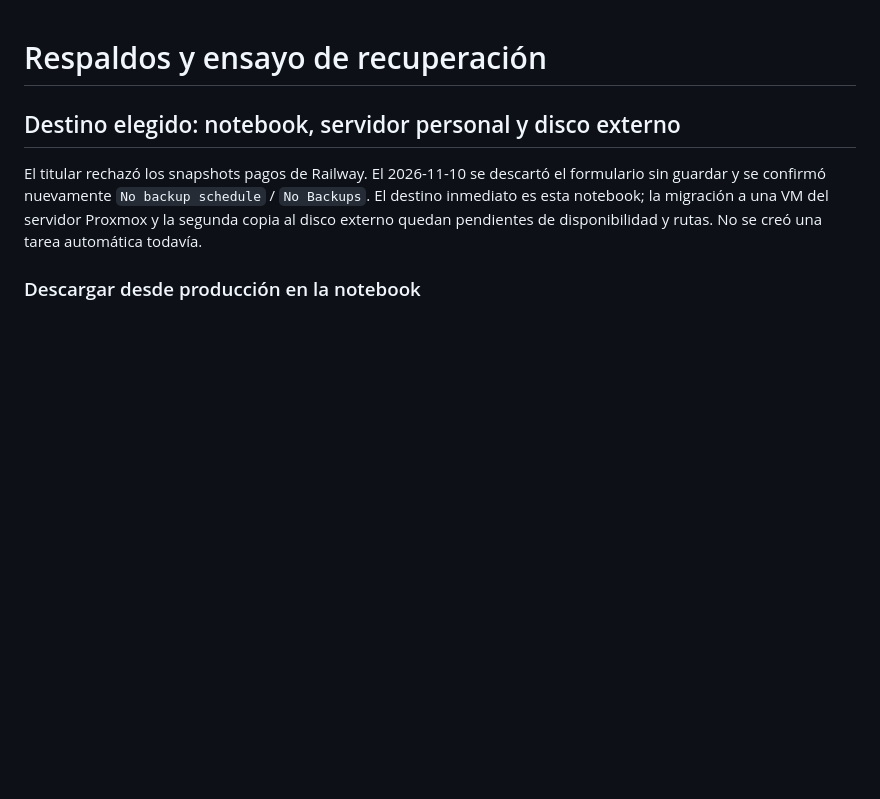
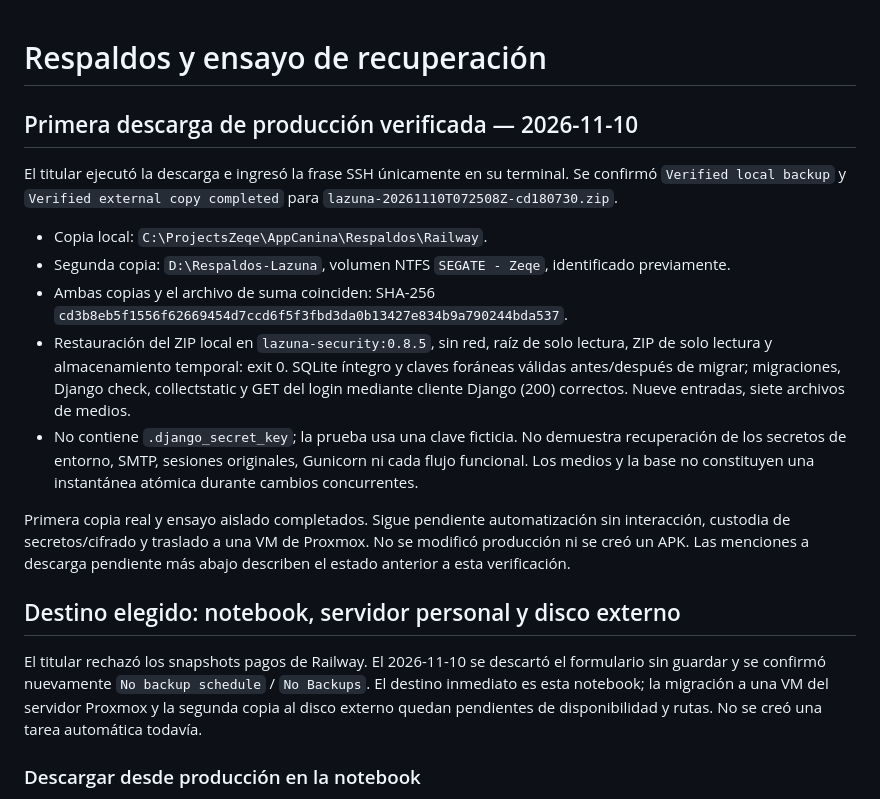
Before and after one commit to ezebellino/AppCanina, a Markdown page: BACKUPS.md, the part around the change. Rendered like a GitHub page; blank space fills up the shorter version.

Commit message:
Record verified production backup and isolated restoration

```diff
--- a/BACKUPS.md
+++ b/BACKUPS.md
@@ -1,4 +1,16 @@
 # Respaldos y ensayo de recuperación
+
+## Primera descarga de producción verificada — 2026-11-10
+
+El titular ejecutó la descarga e ingresó la frase SSH únicamente en su terminal. Se confirmó `Verified local backup` y `Verified external copy completed` para `lazuna-20261110T072508Z-cd180730.zip`.
+
+- Copia local: `C:\ProjectsZeqe\AppCanina\Respaldos\Railway`.
+- Segunda copia: `D:\Respaldos-Lazuna`, volumen NTFS `SEGATE - Zeqe`, identificado previamente.
+- Ambas copias y el archivo de suma coinciden: SHA-256 `cd3b8eb5f1556f62669454d7ccd6f5f3fbd3da0b13427e834b9a790244bda537`.
+- Restauración del ZIP local en `lazuna-security:0.8.5`, sin red, raíz de solo lectura, ZIP de solo lectura y almacenamiento temporal: exit 0. SQLite íntegro y claves foráneas válidas antes/después de migrar; migraciones, Django check, collectstatic y GET del login mediante cliente Django (200) correctos. Nueve entradas, siete archivos de medios.
+- No contiene `.django_secret_key`; la prueba usa una clave ficticia. No demuestra recuperación de los secretos de entorno, SMTP, sesiones originales, Gunicorn ni cada flujo funcional. Los medios y la base no constituyen una instantánea atómica durante cambios concurrentes.
+
+Primera copia real y ensayo aislado completados. Sigue pendiente automatización sin interacción, custodia de secretos/cifrado y traslado a una VM de Proxmox. No se modificó producción ni se creó un APK. Las menciones a descarga pendiente más abajo describen el estado anterior a esta verificación.
 
 ## Destino elegido: notebook, servidor personal y disco externo
 
```
Also changed, not shown: LAUNCH_CHECKLIST.md (+2 -0 lines).
